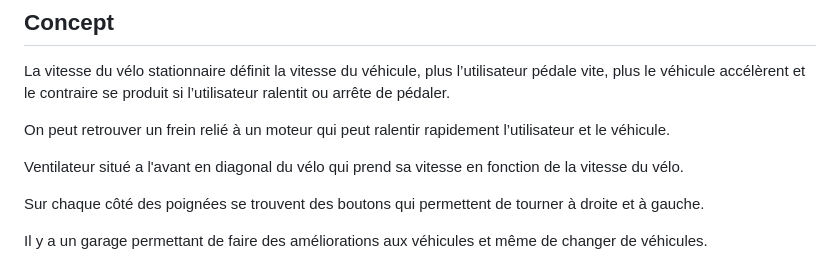
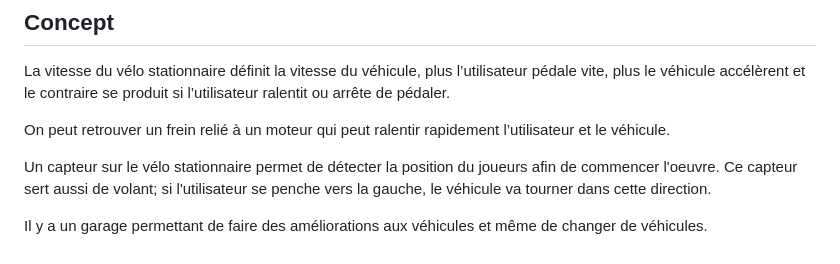
Before and after one commit to GearShift-Games/C0N-DU8, a Markdown page: README.md, the part around the change. Rendered like a GitHub page.

```diff
--- a/README.md
+++ b/README.md
@@ -13,9 +13,7 @@ La vitesse du vélo stationnaire définit la vitesse du véhicule, plus l’util
 
 On peut retrouver un frein relié à un moteur qui peut ralentir rapidement l’utilisateur et le véhicule.
 
-Ventilateur situé a l'avant en diagonal du vélo qui prend sa vitesse en fonction de la vitesse du vélo.
-
-Sur chaque côté des poignées se trouvent des boutons qui permettent de tourner à droite et à gauche.
+Un capteur sur le vélo stationnaire permet de détecter la position du joueurs afin de commencer l'oeuvre. Ce capteur sert aussi de volant; si l'utilisateur se penche vers la gauche, le véhicule va tourner dans cette direction.
 
 Il y a un garage permettant de faire des améliorations aux véhicules et même de changer de véhicules.
 
```
